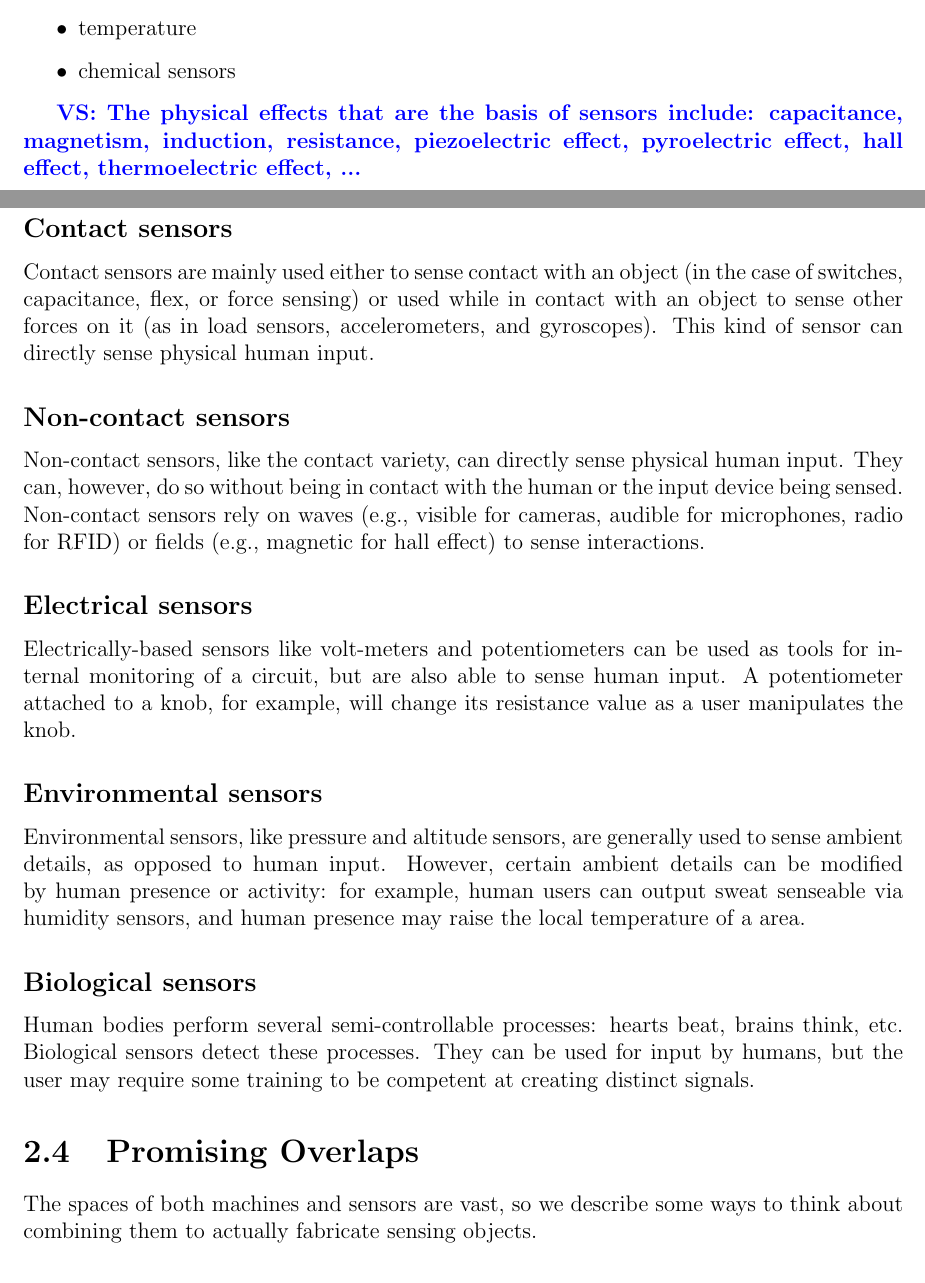
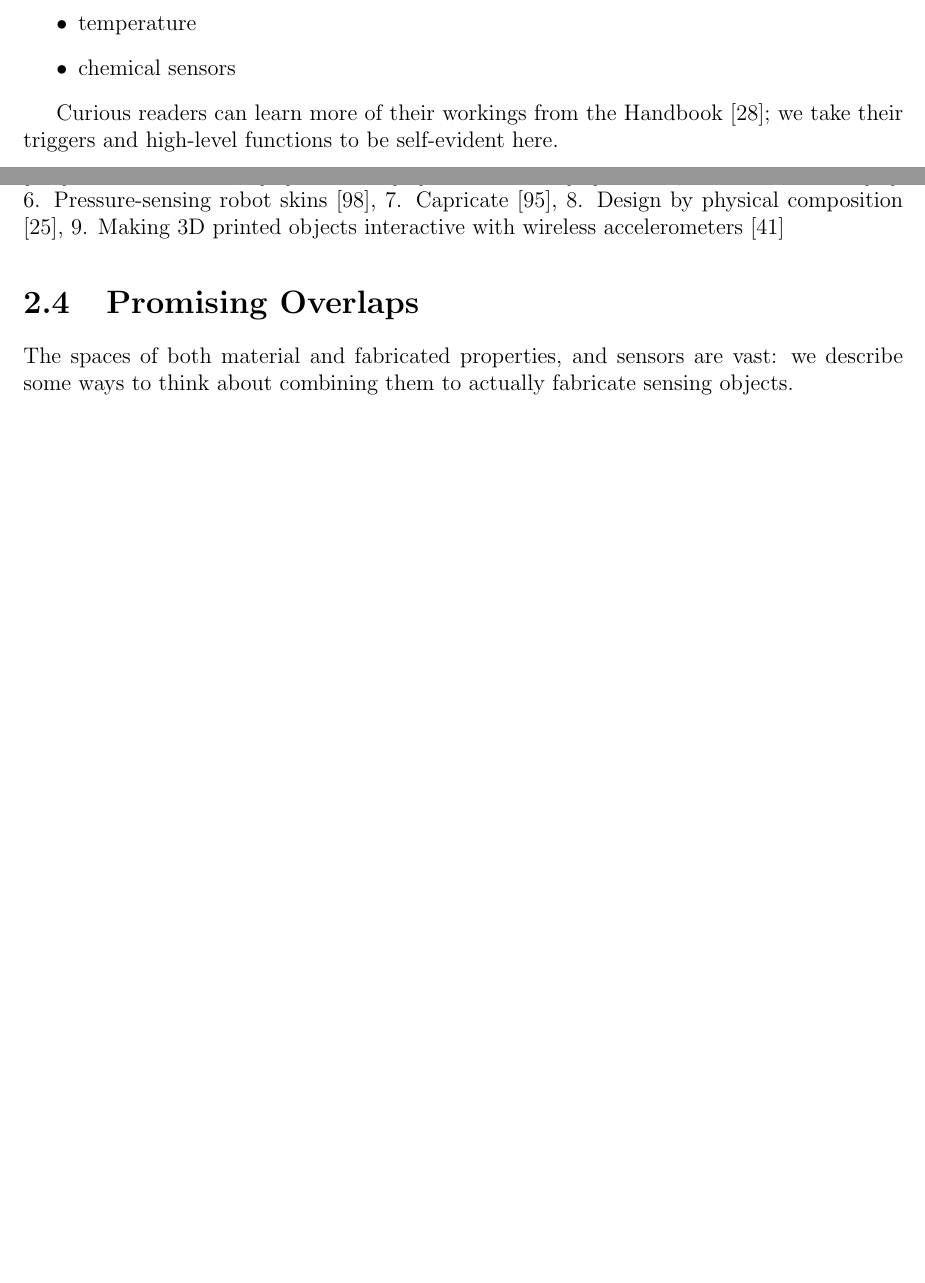
Before and after one commit to valkyriesavage/thesis-omg, a LaTeX thesis (00thesis.tex, which reads 02fabrication.tex): two parts of pages 30 and 31 of 112 before the commit and two parts of pages 30 and 31 of 111 after it, joined at a grey line, cut so that both start at the same text, the shorter picture padded with empty space. Compiled offline with pdfLaTeX.

Commit message:
Updates from ShareLaTeX

```diff
--- a/02fabrication.tex
+++ b/02fabrication.tex
@@ -181,37 +180,18 @@ The major categories in the Modern Sensor Handbook are
     \item chemical sensors
 \end{itemize}
 
+%\valkyrie{The physical effects that are the basis of sensors include: capacitance, magnetism, induction, resistance, piezoelectric effect, pyroelectric effect, hall effect, thermoelectric effect, ...}
 
-\valkyrie{The physical effects that are the basis of sensors include: capacitance, magnetism, induction, resistance, piezoelectric effect, pyroelectric effect, hall effect, thermoelectric effect, ...}
-
-\subsection{Contact sensors}
-
-Contact sensors are mainly used either to sense contact with an object (in the case of switches, capacitance, flex, or force sensing) or used while in contact with an object to sense other forces on it (as in load sensors, accelerometers, and gyroscopes). This kind of sensor can directly sense physical human input.
-
-\subsection{Non-contact sensors}
-
-Non-contact sensors, like the contact variety, can directly sense physical human input. They can, however, do so without being in contact with the human or the input device being sensed. Non-contact sensors rely on waves (e.g., visible for cameras, audible for microphones, radio for RFID) or fields (e.g., magnetic for hall effect) to sense interactions.
-
-\subsection{Electrical sensors}
-
-Electrically-based sensors like volt-meters and potentiometers can be used as tools for internal monitoring of a circuit, but are also able to sense human input. A potentiometer attached to a knob, for example, will change its resistance value as a user manipulates the knob.
-
-\subsection{Environmental sensors}
-
-Environmental sensors, like pressure and altitude sensors, are generally used to sense ambient details, as opposed to human input. However, certain ambient details can be modified by human presence or activity: for example, human users can output sweat senseable via humidity sensors, and human presence may raise the local temperature of a area.
-
-\subsection{Biological sensors}
-
-Human bodies perform several semi-controllable processes: hearts beat, brains think, etc. Biological sensors detect these processes. They can be used for input by humans, but the user may require some training to be competent at creating distinct signals.
+Curious readers can learn more of their workings from the Handbook \cite{fraden-modernsensors}; we take their triggers and high-level functions to be self-evident here.
 
 \section{Promising Overlaps}
 
-The spaces of both machines and sensors are vast, so we describe some ways to think about combining them to actually fabricate sensing objects.
+The spaces of both material and fabricated properties, and sensors are vast: we describe some ways to think about combining them to actually fabricate sensing objects.
 
 \begin{figure}
 \centering
 \includegraphics[width=6in]{figures/sensing-fab.pdf}
-\caption{Lining up the possibilities of fabricatable properties with sensor types, we can see several areas that are promising for further exploration. We also identify pairings that have been explored previously, as well as pairings explored in this thesis. 1. Capricate \cite{schmitz-capricate}, 2. Flexibend \cite{chien-flexibend}, 3. Stane \cite{murray-smith-stane}, 4. Printed Optics \cite{willis-printedoptics}, 5a. Design by physical composition \cite{doering-composition}, 5b. Dynamic latex buttons \cite{harrison-buttons}, 6. Depth camera as touch sensor \cite{wilson-depthtouch}, 7. Pressure-sensing robot skins \cite{slyper-pressure}}
+\caption{Lining up the possibilities of fabricatable properties with sensor types, we can see several areas that are promising for further exploration. We also identify pairings that have been explored previously, as well as pairings explored in this thesis. 1. Printed Optics \cite{willis-printedoptics}, 2. Acoustruments \cite{laput-acoustruments}, 3. Stane \cite{murray-smith-stane}, 4. Flexibend \cite{chien-flexibend}, 5. Dynamic latex buttons \cite{harrison-buttons}, 6. Pressure-sensing robot skins \cite{slyper-pressure}, 7. Capricate \cite{schmitz-capricate}, 8. Design by physical composition \cite{doering-composition}, 9. Making 3D printed objects interactive with wireless accelerometers \cite{hook-making}}
 \label{fig:range}
 \label{fig:sensing-fab}
 \end{figure}
```
Also changed, not shown: references.bib (+9 -0 lines), 02fabrication.tex (3 more changed lines).
